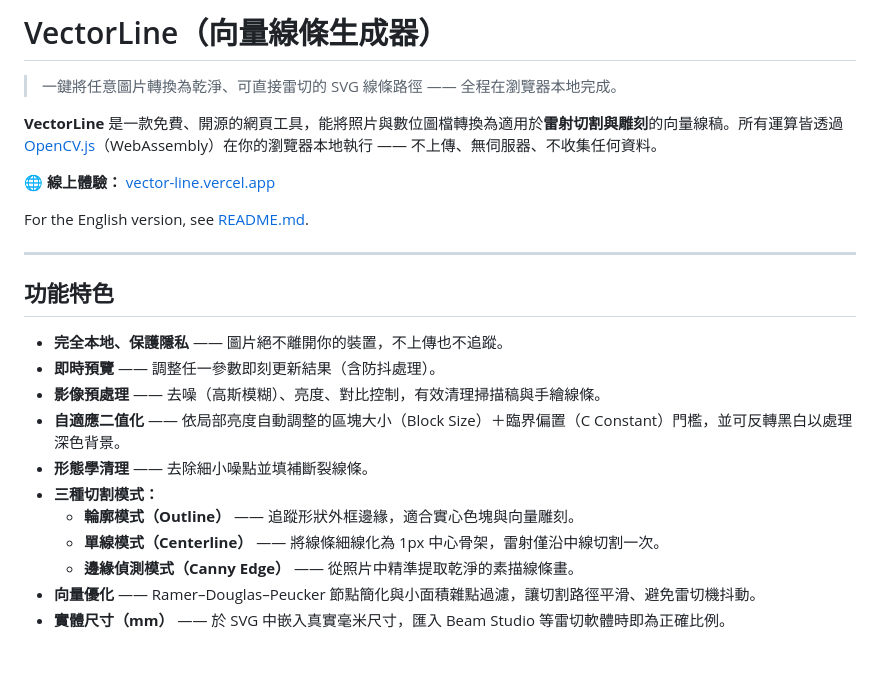
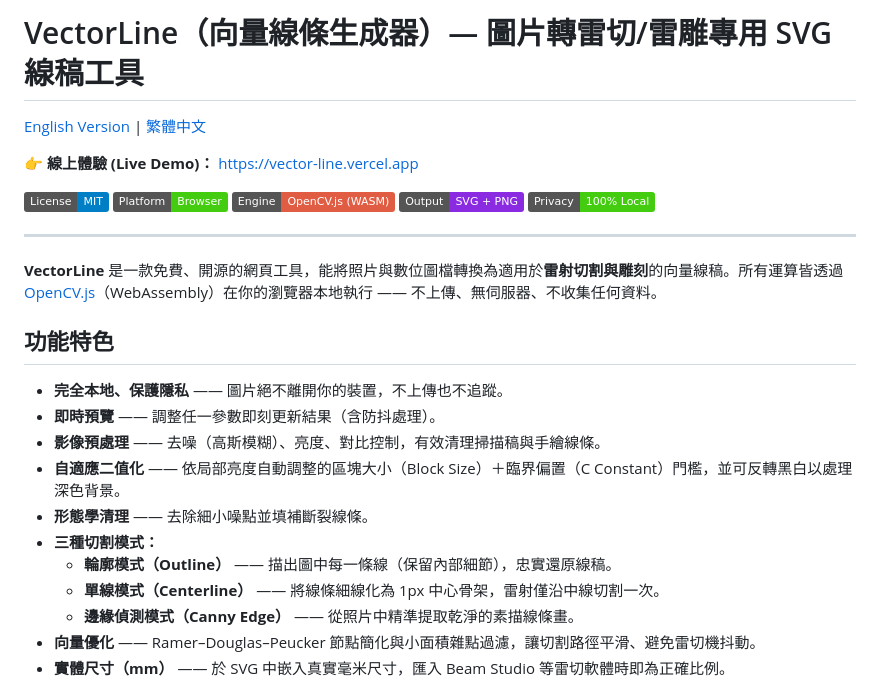
Before and after one commit to begin0808/VectorLine, a Markdown page: README.zh-TW.md, the part around the change. Drawn GitHub-style; badges without logos; blank space fills up the shorter version.

```diff
--- a/README.zh-TW.md
+++ b/README.zh-TW.md
@@ -1,14 +1,14 @@
-# VectorLine（向量線條生成器）
+# VectorLine（向量線條生成器）— 圖片轉雷切/雷雕專用 SVG 線稿工具
 
-> 一鍵將任意圖片轉換為乾淨、可直接雷切的 SVG 線條路徑 —— 全程在瀏覽器本地完成。
+[English Version](README.md) | [繁體中文](README.zh-TW.md)
+
+👉 **線上體驗 (Live Demo)：** [https://vector-line.vercel.app](https://vector-line.vercel.app)
+
+![License](https://img.shields.io/badge/License-MIT-blue) ![Platform](https://img.shields.io/badge/Platform-Browser-brightgreen) ![Engine](https://img.shields.io/badge/Engine-OpenCV.js%20(WASM)-red) ![Output](https://img.shields.io/badge/Output-SVG%20%2B%20PNG-blueviolet) ![Privacy](https://img.shields.io/badge/Privacy-100%25%20Local-success)
+
+---
 
 **VectorLine** 是一款免費、開源的網頁工具，能將照片與數位圖檔轉換為適用於**雷射切割與雕刻**的向量線稿。所有運算皆透過 [OpenCV.js](https://docs.opencv.org/)（WebAssembly）在你的瀏覽器本地執行 —— 不上傳、無伺服器、不收集任何資料。
-
-🌐 **線上體驗：** [vector-line.vercel.app](https://vector-line.vercel.app)
-
-For the English version, see [README.md](README.md).
-
----
 
 ## 功能特色
 
@@ -18,7 +18,7 @@ For the English version, see [README.md](README.md).
 - **自適應二值化** —— 依局部亮度自動調整的區塊大小（Block Size）＋臨界偏置（C Constant）門檻，並可反轉黑白以處理深色背景。
 - **形態學清理** —— 去除細小噪點並填補斷裂線條。
 - **三種切割模式：**
-  - **輪廓模式（Outline）** —— 追蹤形狀外框邊緣，適合實心色塊與向量雕刻。
+  - **輪廓模式（Outline）** —— 描出圖中每一條線（保留內部細節），忠實還原線稿。
   - **單線模式（Centerline）** —— 將線條細線化為 1px 中心骨架，雷射僅沿中線切割一次。
   - **邊緣偵測模式（Canny Edge）** —— 從照片中精準提取乾淨的素描線條畫。
 - **向量優化** —— Ramer–Douglas–Peucker 節點簡化與小面積雜點過濾，讓切割路徑平滑、避免雷切機抖動。
```
Also changed, not shown: README.md (+9 -9 lines).
